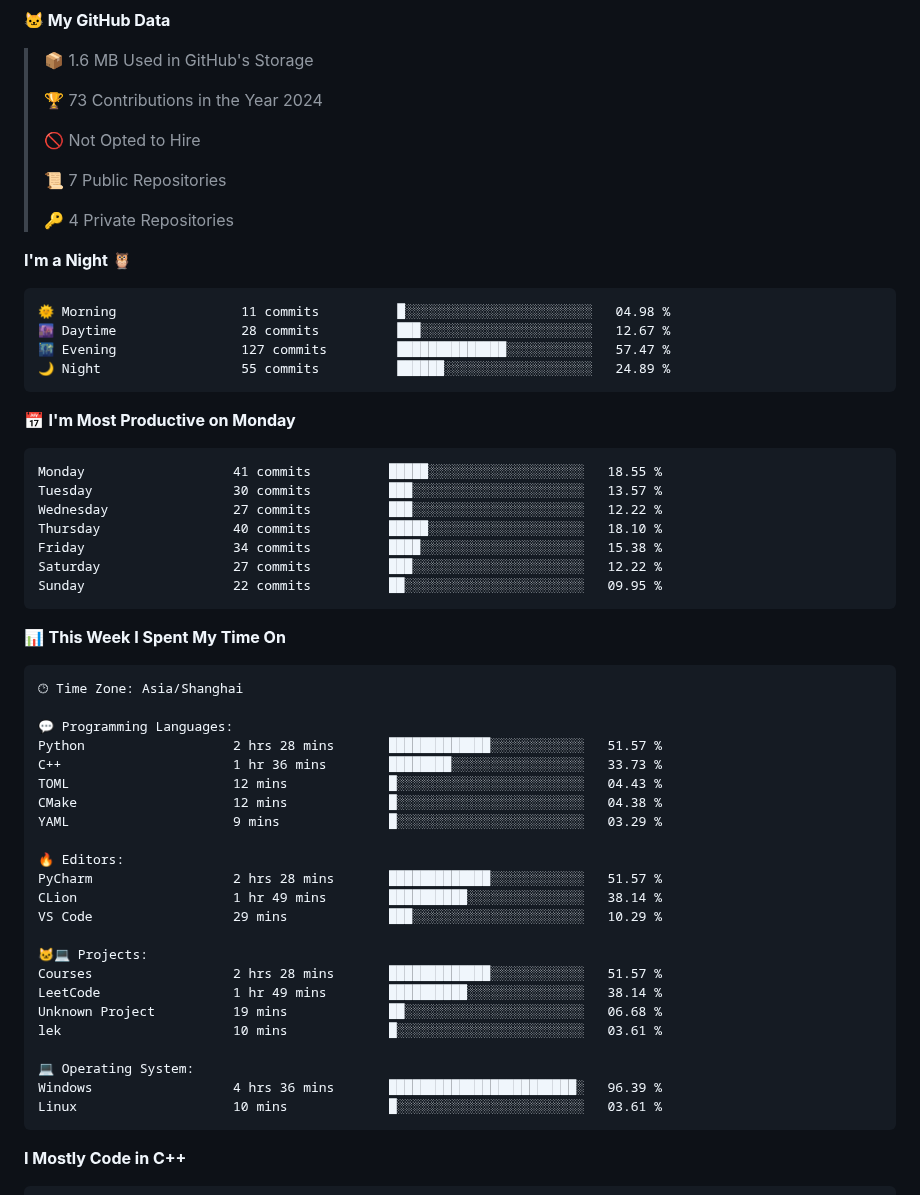
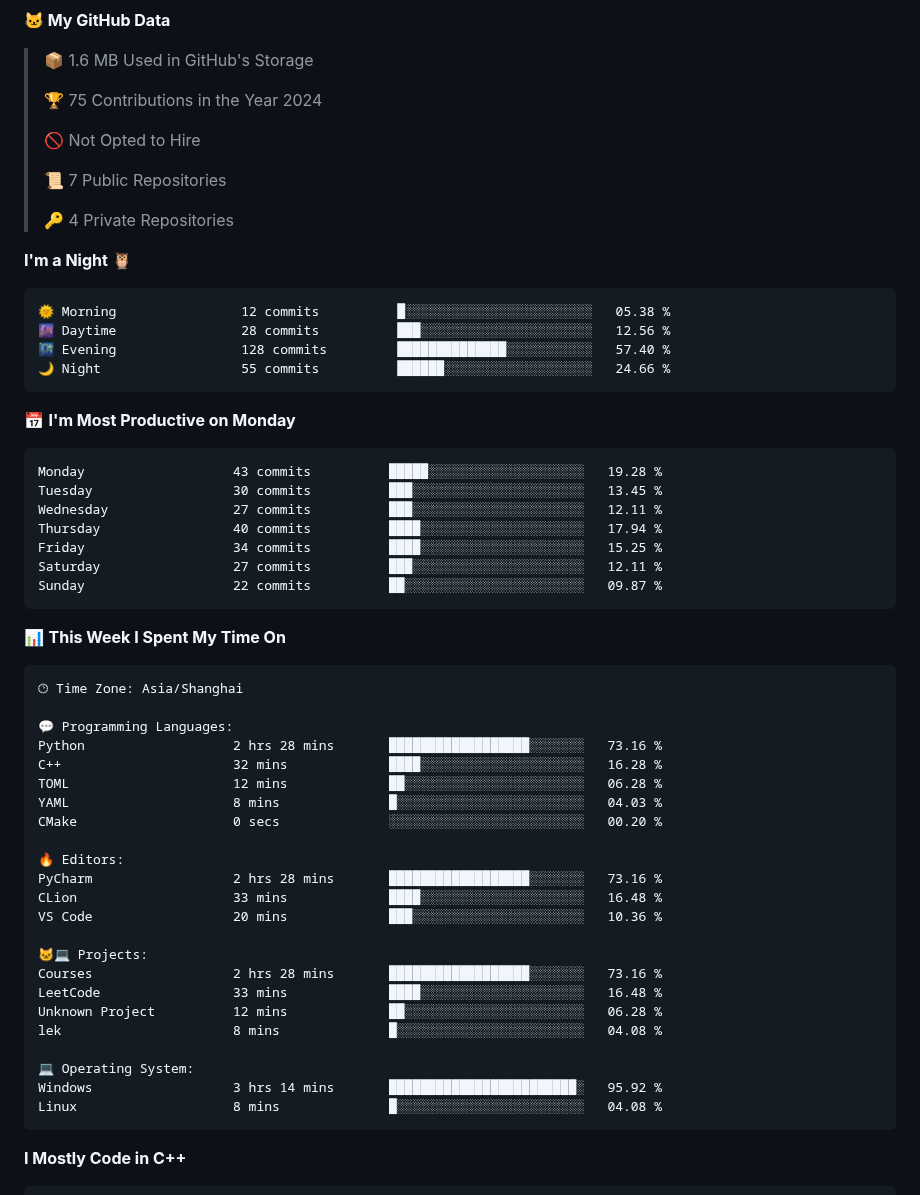
Before and after one commit to LeKZzzz/LeKZzzz, a Markdown page: README.md, the part around one of its changes. GitHub-like rendering.

Commit message:
Updated with Dev Metrics

````diff
--- a/README.md
+++ b/README.md
@@ -32,7 +32,7 @@
 
 > 📦 1.6 MB Used in GitHub's Storage
  >
-> 🏆 73 Contributions in the Year 2024
+> 🏆 75 Contributions in the Year 2024
  >
 > 🚫 Not Opted to Hire
  >
@@ -43,21 +43,21 @@
 **I'm a Night 🦉**
 
 ```text
-🌞 Morning                11 commits          █░░░░░░░░░░░░░░░░░░░░░░░░   04.98 %
-🌆 Daytime                28 commits          ███░░░░░░░░░░░░░░░░░░░░░░   12.67 %
-🌃 Evening                127 commits         ██████████████░░░░░░░░░░░   57.47 %
-🌙 Night                  55 commits          ██████░░░░░░░░░░░░░░░░░░░   24.89 %
+🌞 Morning                12 commits          █░░░░░░░░░░░░░░░░░░░░░░░░   05.38 %
+🌆 Daytime                28 commits          ███░░░░░░░░░░░░░░░░░░░░░░   12.56 %
+🌃 Evening                128 commits         ██████████████░░░░░░░░░░░   57.40 %
+🌙 Night                  55 commits          ██████░░░░░░░░░░░░░░░░░░░   24.66 %
 ```
 📅 **I'm Most Productive on Monday**
 
 ```text
-Monday                   41 commits          █████░░░░░░░░░░░░░░░░░░░░   18.55 %
-Tuesday                  30 commits          ███░░░░░░░░░░░░░░░░░░░░░░   13.57 %
-Wednesday                27 commits          ███░░░░░░░░░░░░░░░░░░░░░░   12.22 %
-Thursday                 40 commits          █████░░░░░░░░░░░░░░░░░░░░   18.10 %
-Friday                   34 commits          ████░░░░░░░░░░░░░░░░░░░░░   15.38 %
-Saturday                 27 commits          ███░░░░░░░░░░░░░░░░░░░░░░   12.22 %
-Sunday                   22 commits          ██░░░░░░░░░░░░░░░░░░░░░░░   09.95 %
+Monday                   43 commits          █████░░░░░░░░░░░░░░░░░░░░   19.28 %
+Tuesday                  30 commits          ███░░░░░░░░░░░░░░░░░░░░░░   13.45 %
+Wednesday                27 commits          ███░░░░░░░░░░░░░░░░░░░░░░   12.11 %
+Thursday                 40 commits          ████░░░░░░░░░░░░░░░░░░░░░   17.94 %
+Friday                   34 commits          ████░░░░░░░░░░░░░░░░░░░░░   15.25 %
+Saturday                 27 commits          ███░░░░░░░░░░░░░░░░░░░░░░   12.11 %
+Sunday                   22 commits          ██░░░░░░░░░░░░░░░░░░░░░░░   09.87 %
 ```
 
 
@@ -67,26 +67,26 @@ Sunday                   22 commits          ██░░░░░░░░░
 🕑︎ Time Zone: Asia/Shanghai
 
 💬 Programming Languages:
-Python                   2 hrs 28 mins       █████████████░░░░░░░░░░░░   51.57 %
-C++                      1 hr 36 mins        ████████░░░░░░░░░░░░░░░░░   33.73 %
-TOML                     12 mins             █░░░░░░░░░░░░░░░░░░░░░░░░   04.43 %
-CMake                    12 mins             █░░░░░░░░░░░░░░░░░░░░░░░░   04.38 %
-YAML                     9 mins              █░░░░░░░░░░░░░░░░░░░░░░░░   03.29 %
+Python                   2 hrs 28 mins       ██████████████████░░░░░░░   73.16 %
+C++                      32 mins             ████░░░░░░░░░░░░░░░░░░░░░   16.28 %
+TOML                     12 mins             ██░░░░░░░░░░░░░░░░░░░░░░░   06.28 %
+YAML                     8 mins              █░░░░░░░░░░░░░░░░░░░░░░░░   04.03 %
+CMake                    0 secs              ░░░░░░░░░░░░░░░░░░░░░░░░░   00.20 %
 
 🔥 Editors:
-PyCharm                  2 hrs 28 mins       █████████████░░░░░░░░░░░░   51.57 %
-CLion                    1 hr 49 mins        ██████████░░░░░░░░░░░░░░░   38.14 %
-VS Code                  29 mins             ███░░░░░░░░░░░░░░░░░░░░░░   10.29 %
+PyCharm                  2 hrs 28 mins       ██████████████████░░░░░░░   73.16 %
+CLion                    33 mins             ████░░░░░░░░░░░░░░░░░░░░░   16.48 %
+VS Code                  20 mins             ███░░░░░░░░░░░░░░░░░░░░░░   10.36 %
 
 🐱‍💻 Projects:
-Courses                  2 hrs 28 mins       █████████████░░░░░░░░░░░░   51.57 %
-LeetCode                 1 hr 49 mins        ██████████░░░░░░░░░░░░░░░   38.14 %
-Unknown Project          19 mins             ██░░░░░░░░░░░░░░░░░░░░░░░   06.68 %
-lek                      10 mins             █░░░░░░░░░░░░░░░░░░░░░░░░   03.61 %
+Courses                  2 hrs 28 mins       ██████████████████░░░░░░░   73.16 %
+LeetCode                 33 mins             ████░░░░░░░░░░░░░░░░░░░░░   16.48 %
+Unknown Project          12 mins             ██░░░░░░░░░░░░░░░░░░░░░░░   06.28 %
+lek                      8 mins              █░░░░░░░░░░░░░░░░░░░░░░░░   04.08 %
 
 💻 Operating System:
-Windows                  4 hrs 36 mins       ████████████████████████░   96.39 %
-Linux                    10 mins             █░░░░░░░░░░░░░░░░░░░░░░░░   03.61 %
+Windows                  3 hrs 14 mins       ████████████████████████░   95.92 %
+Linux                    8 mins              █░░░░░░░░░░░░░░░░░░░░░░░░   04.08 %
 ```
 
 **I Mostly Code in C++**
````
Also changed, not shown: other parts of README.md (+2 -2 lines), assets/bar_graph.png.
